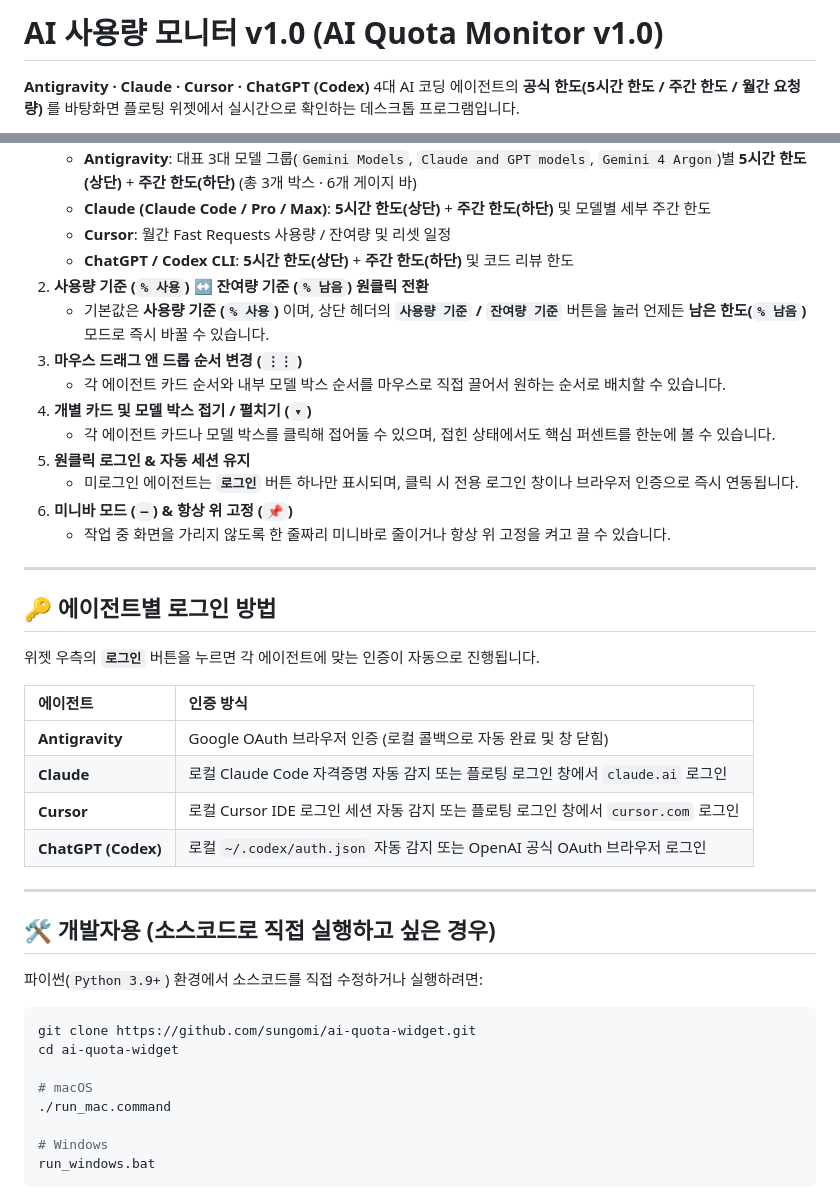
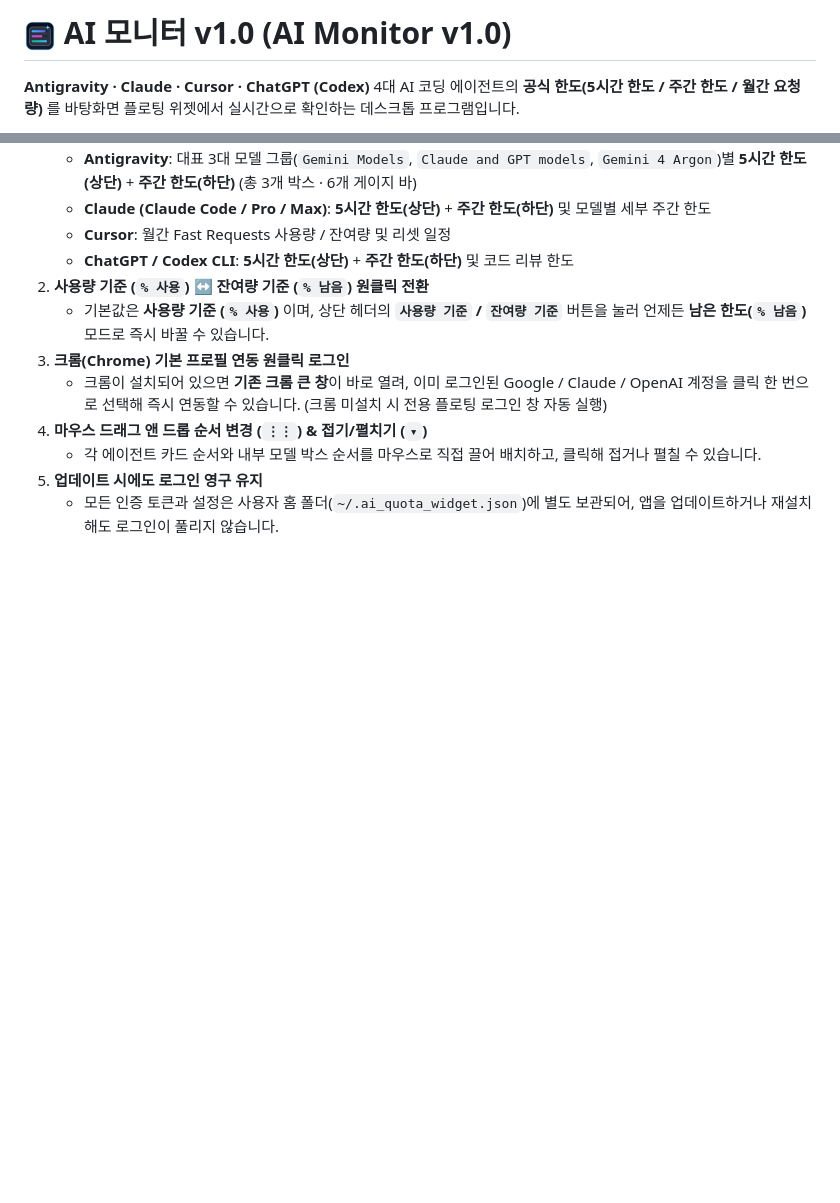
Before and after one commit to sungomi/NoopToken, a Markdown page: README.md, 2 parts joined by grey strips. GitHub-like rendering; pictures changed too: assets/icon.png (added); blank space fills up the shorter version.

Commit message:
Update v1.0: Add custom app icon, fix Windows Antigravity OAuth & button wrapping, use full Chrome window for login

````diff
--- a/README.md
+++ b/README.md
@@ -1,4 +1,4 @@
-# AI 사용량 모니터 v1.0 (AI Quota Monitor v1.0)
+# <img src="assets/icon.png" width="32" height="32" align="center" /> AI 모니터 v1.0 (AI Monitor v1.0)
 
 **Antigravity · Claude · Cursor · ChatGPT (Codex)** 4대 AI 코딩 에이전트의 **공식 한도(5시간 한도 / 주간 한도 / 월간 요청량)** 를 바탕화면 플로팅 위젯에서 실시간으로 확인하는 데스크톱 프로그램입니다.
 
@@ -42,41 +43,9 @@
    - **ChatGPT / Codex CLI**: **5시간 한도(상단)** + **주간 한도(하단)** 및 코드 리뷰 한도
 2. **사용량 기준 (`% 사용`) ↔ 잔여량 기준 (`% 남음`) 원클릭 전환**
    - 기본값은 **사용량 기준 (`% 사용`)** 이며, 상단 헤더의 **`사용량 기준` / `잔여량 기준`** 버튼을 눌러 언제든 **남은 한도(`% 남음`)** 모드로 즉시 바꿀 수 있습니다.
-3. **마우스 드래그 앤 드롭 순서 변경 (`⋮⋮`)**
-   - 각 에이전트 카드 순서와 내부 모델 박스 순서를 마우스로 직접 끌어서 원하는 순서로 배치할 수 있습니다.
-4. **개별 카드 및 모델 박스 접기 / 펼치기 (`▾`)**
-   - 각 에이전트 카드나 모델 박스를 클릭해 접어둘 수 있으며, 접힌 상태에서도 핵심 퍼센트를 한눈에 볼 수 있습니다.
-5. **원클릭 로그인 & 자동 세션 유지**
-   - 미로그인 에이전트는 **`로그인`** 버튼 하나만 표시되며, 클릭 시 전용 로그인 창이나 브라우저 인증으로 즉시 연동됩니다.
-6. **미니바 모드 (`—`) & 항상 위 고정 (`📌`)**
-   - 작업 중 화면을 가리지 않도록 한 줄짜리 미니바로 줄이거나 항상 위 고정을 켜고 끌 수 있습니다.
-
----
-
-## 🔑 에이전트별 로그인 방법
-
-위젯 우측의 **`로그인`** 버튼을 누르면 각 에이전트에 맞는 인증이 자동으로 진행됩니다.
-
-| 에이전트 | 인증 방식 |
-| :--- | :--- |
-| **Antigravity** | Google OAuth 브라우저 인증 (로컬 콜백으로 자동 완료 및 창 닫힘) |
-| **Claude** | 로컬 Claude Code 자격증명 자동 감지 또는 플로팅 로그인 창에서 `claude.ai` 로그인 |
-| **Cursor** | 로컬 Cursor IDE 로그인 세션 자동 감지 또는 플로팅 로그인 창에서 `cursor.com` 로그인 |
-| **ChatGPT (Codex)** | 로컬 `~/.codex/auth.json` 자동 감지 또는 OpenAI 공식 OAuth 브라우저 로그인 |
-
----
-
-## 🛠️ 개발자용 (소스코드로 직접 실행하고 싶은 경우)
-
-파이썬(`Python 3.9+`) 환경에서 소스코드를 직접 수정하거나 실행하려면:
-
-```bash
-git clone https://github.com/sungomi/ai-quota-widget.git
-cd ai-quota-widget
-
-# macOS
-./run_mac.command
-
-# Windows
-run_windows.bat
-```
+3. **크롬(Chrome) 기본 프로필 연동 원클릭 로그인**
+   - 크롬이 설치되어 있으면 **기존 크롬 큰 창**이 바로 열려, 이미 로그인된 Google / Claude / OpenAI 계정을 클릭 한 번으로 선택해 즉시 연동할 수 있습니다. (크롬 미설치 시 전용 플로팅 로그인 창 자동 실행)
+4. **마우스 드래그 앤 드롭 순서 변경 (`⋮⋮`) & 접기/펼치기 (`▾`)**
+   - 각 에이전트 카드 순서와 내부 모델 박스 순서를 마우스로 직접 끌어 배치하고, 클릭해 접거나 펼칠 수 있습니다.
+5. **업데이트 시에도 로그인 영구 유지**
+   - 모든 인증 토큰과 설정은 사용자 홈 폴더(`~/.ai_quota_widget.json`)에 별도 보관되어, 앱을 업데이트하거나 재설치해도 로그인이 풀리지 않습니다.
````
Also changed, not shown: other parts of README.md (+4 -3 lines), 9 other files.
